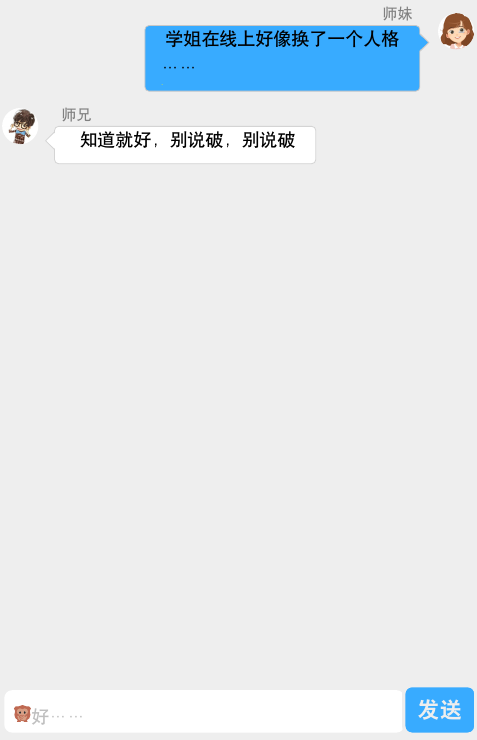
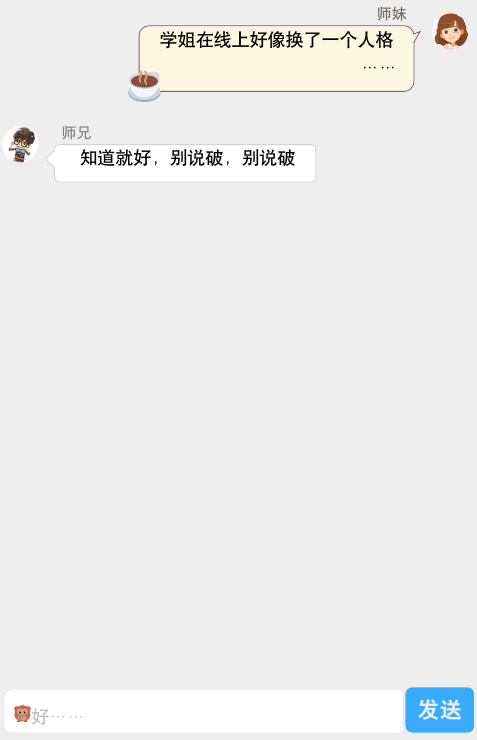
Before and after one commit to xiaoleeza/WeiChat, a LaTeX document (main.tex, which reads kik-android.cls): part of page 3 of 4, cut so that both start at the same text. Compiled offline with XeLaTeX; a missing font is replaced by an installed copy or a similar font.

Commit message:
给me添加一个气泡

```diff
--- a/kik-android.cls
+++ b/kik-android.cls
@@ -436,6 +436,35 @@
   \vspace{.01in}\\
 }
 
+\def\meb#1#2{
+  \hphantom{.}\hfill\begin{tikzpicture}
+    \color{black}
+    \draw (0,-.3) node[remember picture,anchor=north east,rectangle,rounded corners=5,fill=kikyellow, scale=0.75,draw=kikbrown] (meb) {
+      \hspace{.1in}\begin{varwidth}{2.5in}
+        \vphantom{.}
+        \raggedleft\zihao{-4}#2\\
+        \tiny  \color{kikyellow}.
+      \end{varwidth}
+      \hspace{.1in}
+    };
+    \draw (0,-.1) node[anchor=east,kikbrown] {\settowidth{\testxxla}{\zihao{6}#1}\zihao{6}#1};
+    \fill[kikyellow] ([yshift=-5pt,xshift=-\pgflinewidth]meb.north east) (-0.01in,-0.18in) -- (0.04in,-0.16in) -- (-0.01in,-0.25in) -- cycle;
+     \draw[kikbrown] ([yshift=-5pt,xshift=-\pgflinewidth]meb.north east) (-0.005in,-0.18in) -- (0.04in,-0.16in) -- (-0.005in,-0.24in);
+%    \fill[kikyellow] ([yshift=-5pt,xshift=-\pgflinewidth]mea.north east) to[bend right=15] ++(3mm,-3mm) to[bend left] ++(-3mm,1mm) --cycle;
+    \ifdefined\@MePic
+        \draw ([yshift=-3pt,xshift=.25in]meb.north east) node[scale=1.825,circle, path picture={
+            \node at (path picture bounding box.center){
+              \includegraphics[width=.25in]{\@MePic}
+            };
+          }
+        ] {};
+    \draw ([yshift=3pt,xshift=0.5ex]meb.south west) node[scale=1.825,path picture={
+                  }
+                ] {\includegraphics[width=.13in]{2615.pdf}};
+  \end{tikzpicture}
+  \vspace{.01in}\\
+}
+
 \def\youa#1#2{%
   \begin{tikzpicture}
   \ifdefined\@partnerPic
@@ -455,7 +484,9 @@
       \hspace{.1in}
     };
     \draw (0,.2) node[anchor=west,gray] {\settowidth{\testxxla}{\zihao{6}#1}\zihao{6}#1};
-    \fill[white] ([yshift=-5pt,xshift=\pgflinewidth]youa.north west) to[bend left=15] ++(-3mm,-3mm) coordinate (arrow) to[bend right] ++(3mm,1mm) -- cycle;
+%    \fill[white] ([yshift=-5pt,xshift=\pgflinewidth]youa.north west) to[bend left=15] ++(-3mm,-3mm) coordinate (arrow) to[bend right] ++(3mm,1mm) -- cycle;
+    \fill[kikyellow] ([yshift=-5pt,xshift=\pgflinewidth]youa.north west) (0.01in,-0.07in) -- (-0.05in,-0.05in) -- (0.01in,-0.13in) -- cycle;
+    \draw[kikbrown] ([yshift=-5pt,xshift=\pgflinewidth]youa.north west) (0,-0.07in) -- (-0.05in,-0.05in) -- (0,-0.13in);
     \draw ([yshift=-0.5ex,xshift=-1ex]youa.north east) node[scale=1.825,path picture={
               }
             ] {\includegraphics[width=.15in]{eye.pdf}};
--- a/main.tex
+++ b/main.tex
@@ -57,7 +57,7 @@
 \time{20:20}
 \myMessage{要求人帮忙就快点把代码po上来！！！}
 \setMePic{img/shimei}
-\me{师妹}%
+\meb{师妹}%
 {学姐在线上好像换了一个人格……}
 \setPartnerPic{img/xiaogege}
 \you{师兄}%
```
Also changed, not shown: main.pdf.
